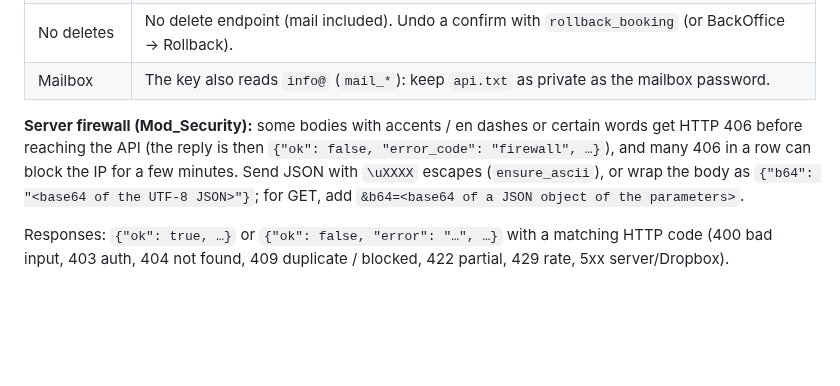
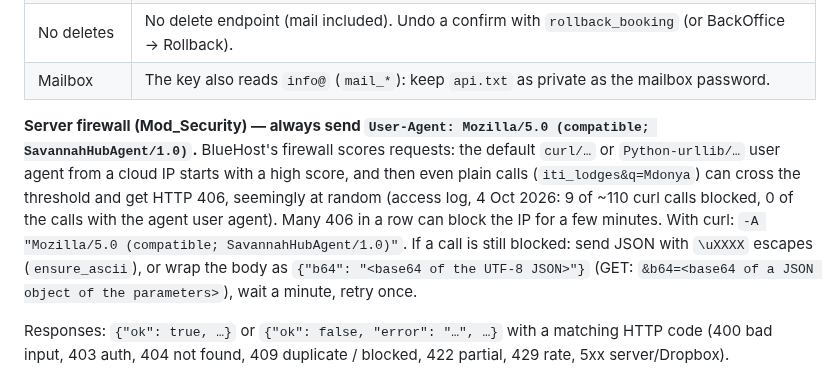
Before and after one commit to rdesibi1973/hub, a Markdown page: docs/AGENT_API.md, the part around the change. Drawn GitHub-style; blank space fills up the shorter version.

Commit message:
Docs: Agent API clients must send the SavannahHubAgent user agent (Mod_Security 406)
Access log: 9 of ~110 calls with curl's user agent got 406, none with
"Mozilla/5.0 (compatible; SavannahHubAgent/1.0)".

Co-Authored-By: Claude Opus 5.5 <noreply@anthropic.com>

```diff
--- a/docs/AGENT_API.md
+++ b/docs/AGENT_API.md
@@ -35,10 +35,13 @@ without driving the web UI.
 | No deletes | No delete endpoint (mail included). Undo a confirm with `rollback_booking` (or BackOffice → Rollback). |
 | Mailbox | The key also reads `info@` (`mail_*`): keep `api.txt` as private as the mailbox password. |
 
-**Server firewall (Mod_Security):** some bodies with accents / en dashes or certain words get HTTP 406 before reaching
-the API (the reply is then `{"ok": false, "error_code": "firewall", …}`), and many 406 in a row can block the IP for a
-few minutes. Send JSON with `\uXXXX` escapes (`ensure_ascii`), or wrap the body as `{"b64": "<base64 of the UTF-8 JSON>"}`;
-for GET, add `&b64=<base64 of a JSON object of the parameters>`.
+**Server firewall (Mod_Security) — always send `User-Agent: Mozilla/5.0 (compatible; SavannahHubAgent/1.0)`.**
+BlueHost's firewall scores requests: the default `curl/…` or `Python-urllib/…` user agent from a cloud IP starts with a
+high score, and then even plain calls (`iti_lodges&q=Mdonya`) can cross the threshold and get HTTP 406, seemingly at
+random (access log, 4 Oct 2026: 9 of ~110 curl calls blocked, 0 of the calls with the agent user agent). Many 406 in a
+row can block the IP for a few minutes. With curl: `-A "Mozilla/5.0 (compatible; SavannahHubAgent/1.0)"`.
+If a call is still blocked: send JSON with `\uXXXX` escapes (`ensure_ascii`), or wrap the body as
+`{"b64": "<base64 of the UTF-8 JSON>"}` (GET: `&b64=<base64 of a JSON object of the parameters>`), wait a minute, retry once.
 
 Responses: `{"ok": true, …}` or `{"ok": false, "error": "…", …}` with a matching HTTP code
 (400 bad input, 403 auth, 404 not found, 409 duplicate / blocked, 422 partial, 429 rate, 5xx server/Dropbox).
```
Also changed, not shown: docs/COWORK_INSTRUCTIONS.md (+3 -0 lines).
